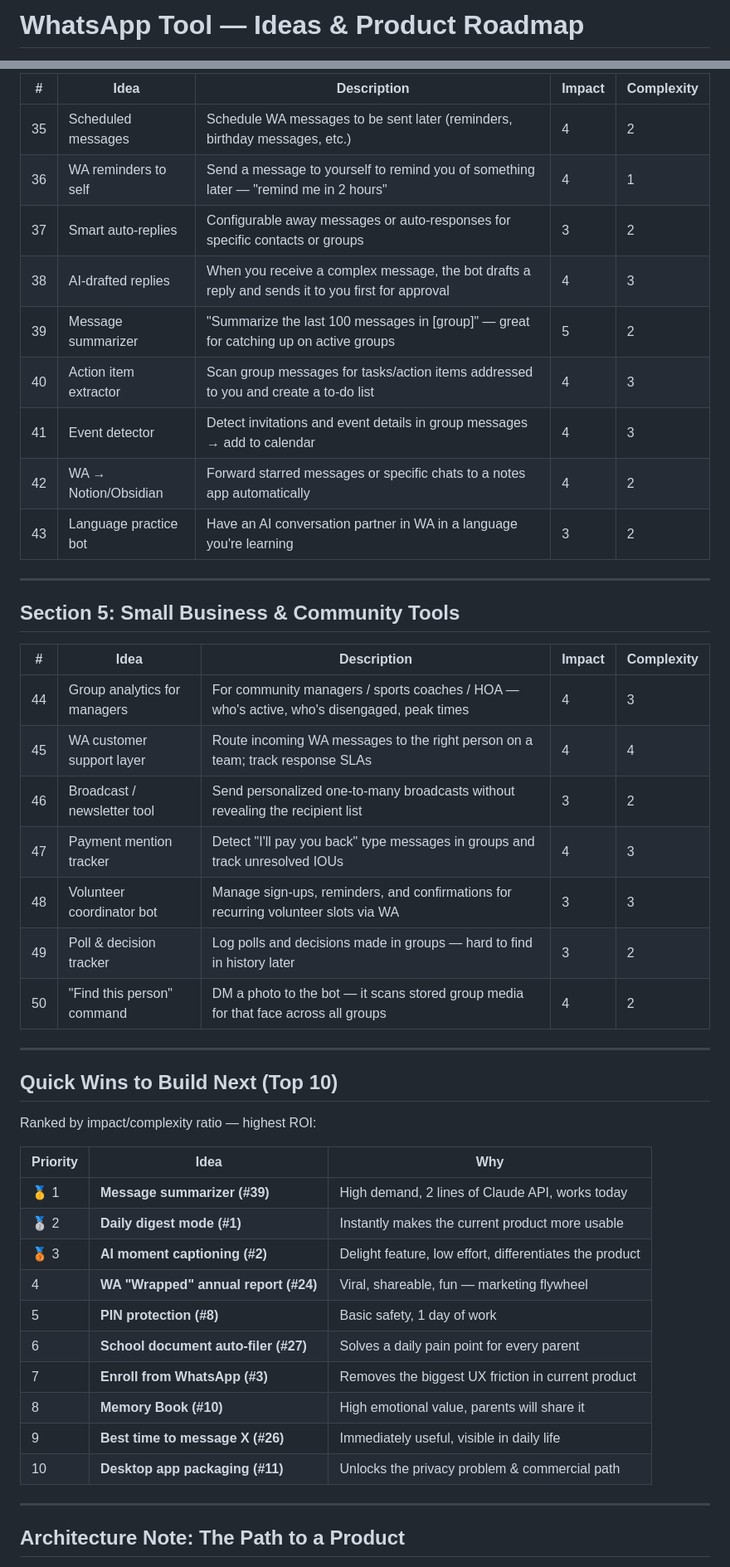
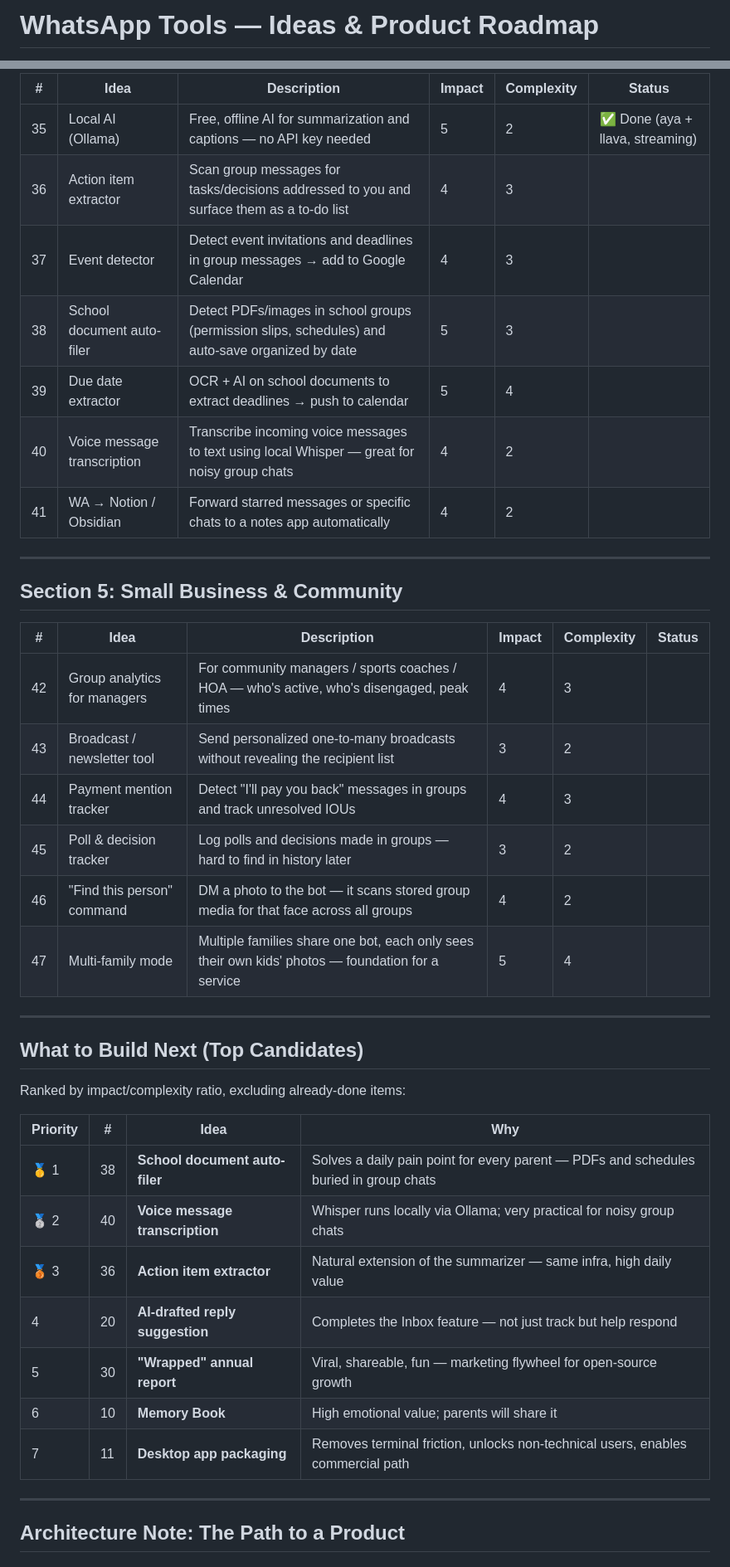
Before and after one commit to urihersh/whatsapp-tools, a Markdown page: IDEAS.md, 2 parts joined by grey strips. Shown at 83% size. Rendered like a GitHub page.

Commit message:
Update IDEAS.md: mark completed features, add new ideas, refresh roadmap
Co-Authored-By: Claude Sonnet 4.6 <noreply@anthropic.com>

```diff
--- a/IDEAS.md
+++ b/IDEAS.md
@@ -1,2 +1,2 @@
-# WhatsApp Tool — Ideas & Product Roadmap
+# WhatsApp Tools — Ideas & Product Roadmap
 
@@ -95,48 +93,42 @@ The best answer is the **1Password / Obsidian model**:
 
-| # | Idea | Description | Impact | Complexity |
-|---|------|------------|--------|------------|
-| 35 | Scheduled messages | Schedule WA messages to be sent later (reminders, birthday messages, etc.) | 4 | 2 |
-| 36 | WA reminders to self | Send a message to yourself to remind you of something later — "remind me in 2 hours" | 4 | 1 |
-| 37 | Smart auto-replies | Configurable away messages or auto-responses for specific contacts or groups | 3 | 2 |
-| 38 | AI-drafted replies | When you receive a complex message, the bot drafts a reply and sends it to you first for approval | 4 | 3 |
-| 39 | Message summarizer | "Summarize the last 100 messages in [group]" — great for catching up on active groups | 5 | 2 |
-| 40 | Action item extractor | Scan group messages for tasks/action items addressed to you and create a to-do list | 4 | 3 |
-| 41 | Event detector | Detect invitations and event details in group messages → add to calendar | 4 | 3 |
-| 42 | WA → Notion/Obsidian | Forward starred messages or specific chats to a notes app automatically | 4 | 2 |
-| 43 | Language practice bot | Have an AI conversation partner in WA in a language you're learning | 3 | 2 |
+| # | Idea | Description | Impact | Complexity | Status |
+|---|------|-------------|--------|------------|--------|
+| 35 | Local AI (Ollama) | Free, offline AI for summarization and captions — no API key needed | 5 | 2 | ✅ Done (aya + llava, streaming) |
+| 36 | Action item extractor | Scan group messages for tasks/decisions addressed to you and surface them as a to-do list | 4 | 3 | |
+| 37 | Event detector | Detect event invitations and deadlines in group messages → add to Google Calendar | 4 | 3 | |
+| 38 | School document auto-filer | Detect PDFs/images in school groups (permission slips, schedules) and auto-save organized by date | 5 | 3 | |
+| 39 | Due date extractor | OCR + AI on school documents to extract deadlines → push to calendar | 5 | 4 | |
+| 40 | Voice message transcription | Transcribe incoming voice messages to text using local Whisper — great for noisy group chats | 4 | 2 | |
+| 41 | WA → Notion / Obsidian | Forward starred messages or specific chats to a notes app automatically | 4 | 2 | |
 
 ---
 
-## Section 5: Small Business & Community Tools
+## Section 5: Small Business & Community
 
-| # | Idea | Description | Impact | Complexity |
-|---|------|------------|--------|------------|
-| 44 | Group analytics for managers | For community managers / sports coaches / HOA — who's active, who's disengaged, peak times | 4 | 3 |
-| 45 | WA customer support layer | Route incoming WA messages to the right person on a team; track response SLAs | 4 | 4 |
-| 46 | Broadcast / newsletter tool | Send personalized one-to-many broadcasts without revealing the recipient list | 3 | 2 |
-| 47 | Payment mention tracker | Detect "I'll pay you back" type messages in groups and track unresolved IOUs | 4 | 3 |
-| 48 | Volunteer coordinator bot | Manage sign-ups, reminders, and confirmations for recurring volunteer slots via WA | 3 | 3 |
-| 49 | Poll & decision tracker | Log polls and decisions made in groups — hard to find in history later | 3 | 2 |
-| 50 | "Find this person" command | DM a photo to the bot — it scans stored group media for that face across all groups | 4 | 2 |
+| # | Idea | Description | Impact | Complexity | Status |
+|---|------|-------------|--------|------------|--------|
+| 42 | Group analytics for managers | For community managers / sports coaches / HOA — who's active, who's disengaged, peak times | 4 | 3 | |
+| 43 | Broadcast / newsletter tool | Send personalized one-to-many broadcasts without revealing the recipient list | 3 | 2 | |
+| 44 | Payment mention tracker | Detect "I'll pay you back" messages in groups and track unresolved IOUs | 4 | 3 | |
+| 45 | Poll & decision tracker | Log polls and decisions made in groups — hard to find in history later | 3 | 2 | |
+| 46 | "Find this person" command | DM a photo to the bot — it scans stored group media for that face across all groups | 4 | 2 | |
+| 47 | Multi-family mode | Multiple families share one bot, each only sees their own kids' photos — foundation for a service | 5 | 4 | |
 
 ---
 
-## Quick Wins to Build Next (Top 10)
+## What to Build Next (Top Candidates)
 
-Ranked by impact/complexity ratio — highest ROI:
+Ranked by impact/complexity ratio, excluding already-done items:
 
-| Priority | Idea | Why |
-|----------|------|-----|
-| 🥇 1 | **Message summarizer (#39)** | High demand, 2 lines of Claude API, works today |
-| 🥈 2 | **Daily digest mode (#1)** | Instantly makes the current product more usable |
-| 🥉 3 | **AI moment captioning (#2)** | Delight feature, low effort, differentiates the product |
-| 4 | **WA "Wrapped" annual report (#24)** | Viral, shareable, fun — marketing flywheel |
-| 5 | **PIN protection (#8)** | Basic safety, 1 day of work |
-| 6 | **School document auto-filer (#27)** | Solves a daily pain point for every parent |
-| 7 | **Enroll from WhatsApp (#3)** | Removes the biggest UX friction in current product |
-| 8 | **Memory Book (#10)** | High emotional value, parents will share it |
-| 9 | **Best time to message X (#26)** | Immediately useful, visible in daily life |
-| 10 | **Desktop app packaging (#11)** | Unlocks the privacy problem & commercial path |
+| Priority | # | Idea | Why |
+|----------|---|------|-----|
+| 🥇 1 | 38 | **School document auto-filer** | Solves a daily pain point for every parent — PDFs and schedules buried in group chats |
+| 🥈 2 | 40 | **Voice message transcription** | Whisper runs locally via Ollama; very practical for noisy group chats |
+| 🥉 3 | 36 | **Action item extractor** | Natural extension of the summarizer — same infra, high daily value |
+| 4 | 20 | **AI-drafted reply suggestion** | Completes the Inbox feature — not just track but help respond |
+| 5 | 30 | **"Wrapped" annual report** | Viral, shareable, fun — marketing flywheel for open-source growth |
+| 6 | 10 | **Memory Book** | High emotional value; parents will share it |
+| 7 | 11 | **Desktop app packaging** | Removes terminal friction, unlocks non-technical users, enables commercial path |
 
 ---
 
```
Also changed, not shown: other parts of IDEAS.md (+45 -47 lines).
